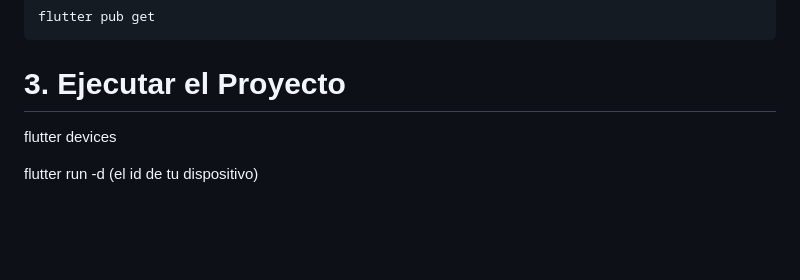
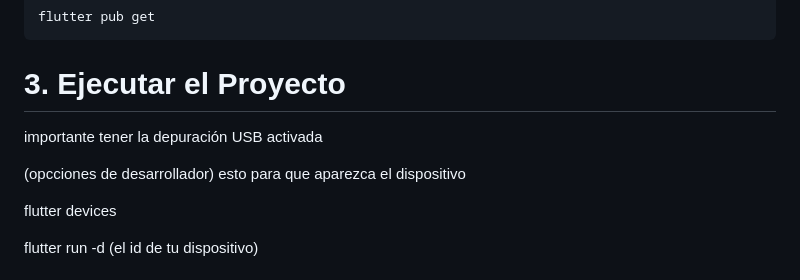
Before and after one commit to DiegoNatanael/Blind, a Markdown page: README.md, the part around the change. GitHub-like rendering; blank space fills up the shorter version.

```diff
--- a/README.md
+++ b/README.md
@@ -51,6 +51,11 @@ Todos los puntos deben estar en verde (✓) excepto Android Studio (no es necesa
     flutter pub get
 
 # 3. Ejecutar el Proyecto
+  importante tener la depuración USB activada
+
+  (opcciones de desarrollador) esto para que
+  aparezca el dispositivo
+
   flutter devices
 
   flutter run -d (el id de tu dispositivo)
```
